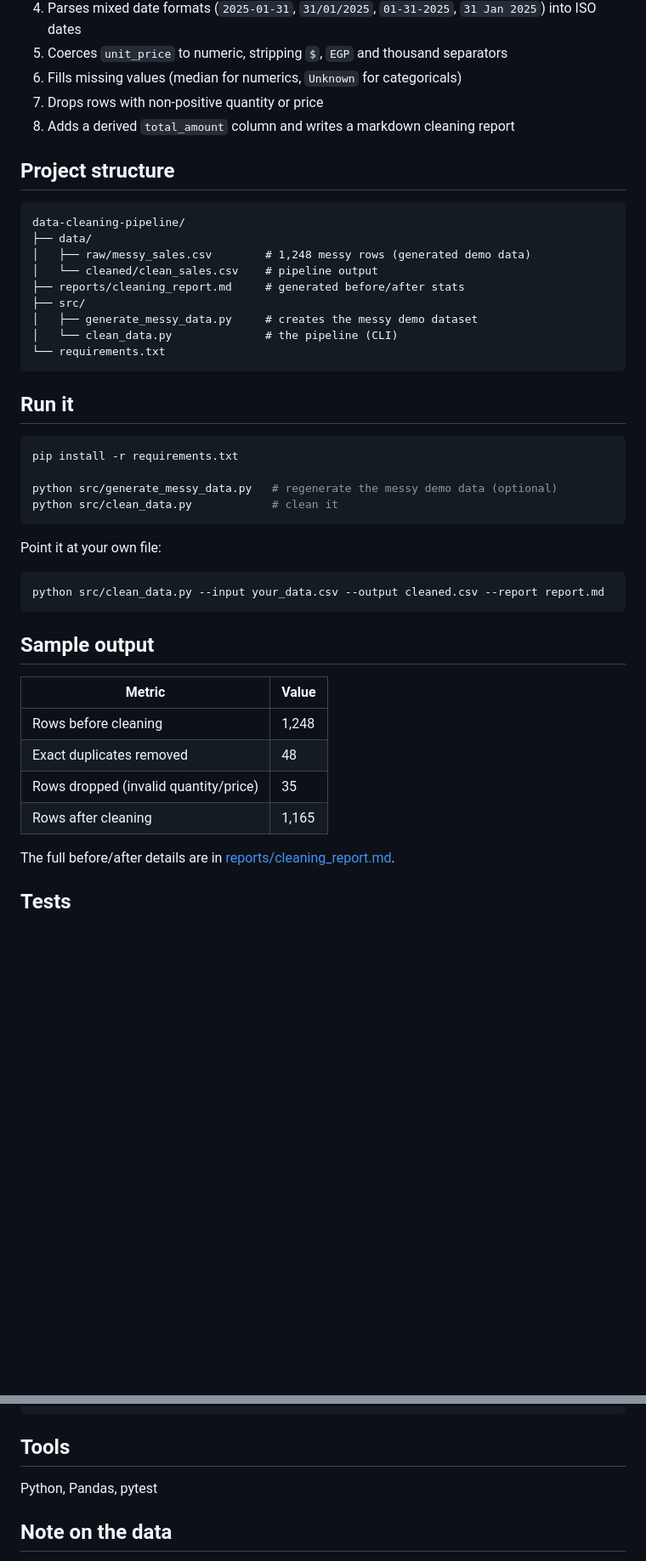
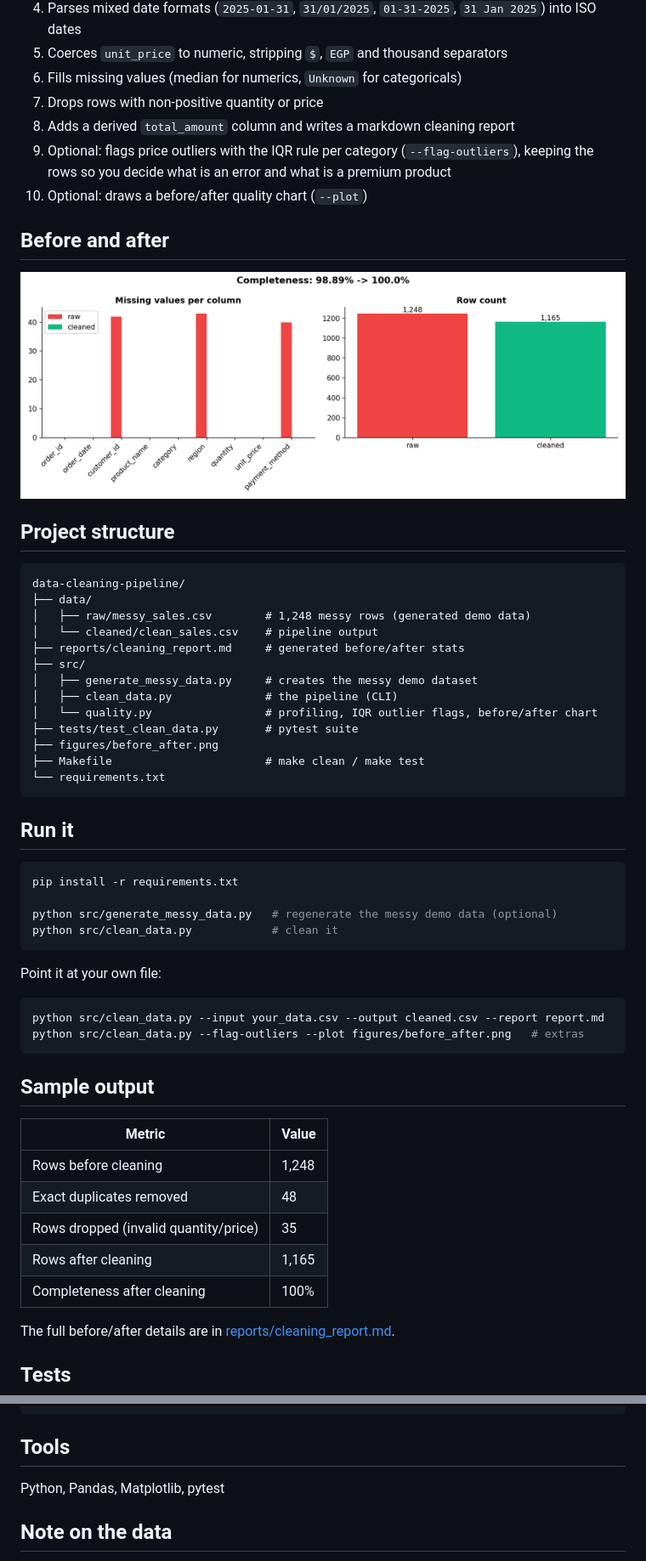
Before and after one commit to Hassan3443/data-cleaning-pipeline, a Markdown page: README.md, 2 parts joined by grey strips. Shown at 85% size. GitHub-like rendering; pictures changed too: figures/before_after.png (added); blank space fills up the shorter version.

Commit message:
Add quality profiling, optional IQR outlier flags, before/after chart, CI and Makefile

````diff
--- a/README.md
+++ b/README.md
@@ -14,6 +16,12 @@ Raw business data is rarely usable as-is. This project demonstrates a practical
 6. Fills missing values (median for numerics, `Unknown` for categoricals)
 7. Drops rows with non-positive quantity or price
 8. Adds a derived `total_amount` column and writes a markdown cleaning report
+9. Optional: flags price outliers with the IQR rule per category (`--flag-outliers`), keeping the rows so you decide what is an error and what is a premium product
+10. Optional: draws a before/after quality chart (`--plot`)
+
+## Before and after
+
+![Before and after](figures/before_after.png)
 
 ## Project structure
 
@@ -25,7 +33,11 @@ data-cleaning-pipeline/
 ├── reports/cleaning_report.md     # generated before/after stats
 ├── src/
 │   ├── generate_messy_data.py     # creates the messy demo dataset
-│   └── clean_data.py              # the pipeline (CLI)
+│   ├── clean_data.py              # the pipeline (CLI)
+│   └── quality.py                 # profiling, IQR outlier flags, before/after chart
+├── tests/test_clean_data.py       # pytest suite
+├── figures/before_after.png
+├── Makefile                       # make clean / make test
 └── requirements.txt
 ```
 
@@ -42,6 +54,7 @@ Point it at your own file:
 
 ```bash
 python src/clean_data.py --input your_data.csv --output cleaned.csv --report report.md
+python src/clean_data.py --flag-outliers --plot figures/before_after.png   # extras
 ```
 
 ## Sample output
@@ -52,6 +65,7 @@ python src/clean_data.py --input your_data.csv --output cleaned.csv --report rep
 | Exact duplicates removed | 48 |
 | Rows dropped (invalid quantity/price) | 35 |
 | Rows after cleaning | 1,165 |
+| Completeness after cleaning | 100% |
 
 The full before/after details are in [reports/cleaning_report.md](reports/cleaning_report.md).
 
@@ -66,7 +80,7 @@ python -m pytest tests/ -q
 
 ## Tools
 
-Python, Pandas, pytest
+Python, Pandas, Matplotlib, pytest
 
 ## Note on the data
 
````
Also changed, not shown: other parts of README.md (+2 -0 lines), reports/cleaning_report.md (+1 -0 lines), 6 other files.
